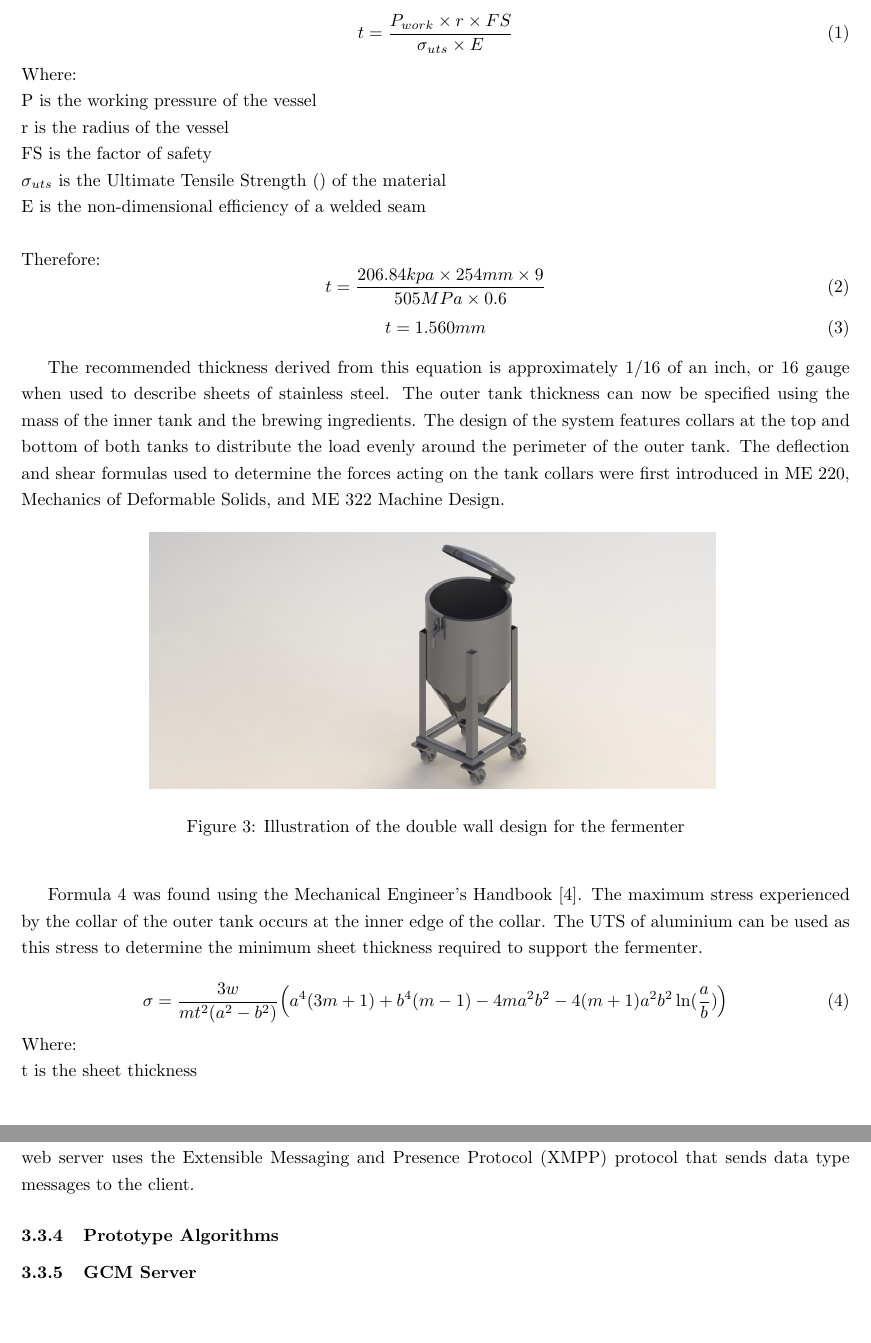
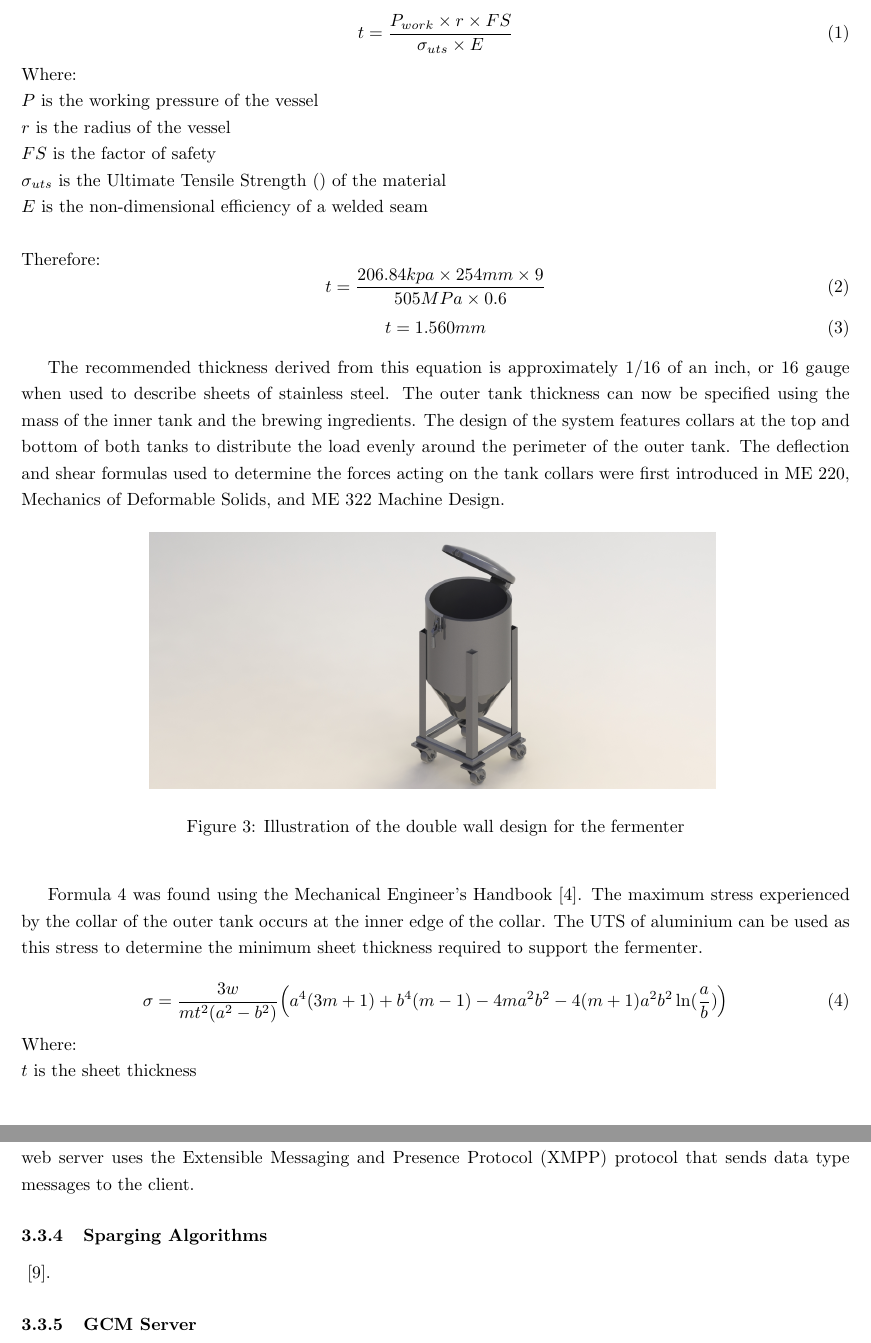
Before and after one commit to BrewItYourself/Documentation, a LaTeX document (Final Report/final-report.tex): two parts of pages 13 and 26 of 37, joined at a grey line, cut so that both start at the same text, the shorter picture padded with empty space. Compiled offline with pdfLaTeX.

Commit message:
Minor updates

```diff
--- a/Final Report/final-report.tex
+++ b/Final Report/final-report.tex
@@ -333,11 +333,11 @@ When contemplating the mechanical design for a double-walled system such as this
 t = \frac{P_{work} \times r \times FS}{\sigma_{uts} \times E}
 \end{equation}
 \noindent{Where:} \\
-P is the working pressure of the vessel\\
-r is the radius of the vessel\\
-FS is the factor of safety\\
+$P$ is the working pressure of the vessel\\
+$r$ is the radius of the vessel\\
+$FS$ is the factor of safety\\
 $­\sigma_{uts}$ is the \gls{uts} of the material\\
-E is the non-dimensional efficiency of a welded seam\\
+$E$ is the non-dimensional efficiency of a welded seam\\
 
 \noindent{Therefore:}
 \begin{equation}
@@ -367,5 +367,5 @@ The maximum stress experienced by the collar of the outer tank occurs at the inn
 \end{equation}
 
 \noindent{Where:} \\
-t is the sheet thickness\\
-m is the reciprocal of Poisson's Ratio\\
+$t$ is the sheet thickness\\
+$m$ is the reciprocal of Poisson's Ratio\\
@@ -722,7 +722,8 @@ An important component of the web server is the server to client communication.
 The ``to" value holds the unique application id and the data block holds the key value pairs that are encapsulated in the message.
 For message passing, this application uses the data message type. This is because notification messages does not offer custom key-value pairs that is required for transferring information from server to client. Although additional processing is done in the client side, data messages can be flexible to handle the various state changes that the system may undergo. In conclusion, the \gls{gcm} component of the web server uses the \gls{xmpp} protocol that sends data type messages to the client.
 
-\subsubsection{Prototype Algorithms}
+\subsubsection{Sparging Algorithms}
+\cite{sparging}.
 
 \subsubsection{\gls{gcm} Server}
 
```
Also changed, not shown: Final Report/specifications-bib.bib (+8 -0 lines), Final Report/final-report.tex (18 more changed lines).
